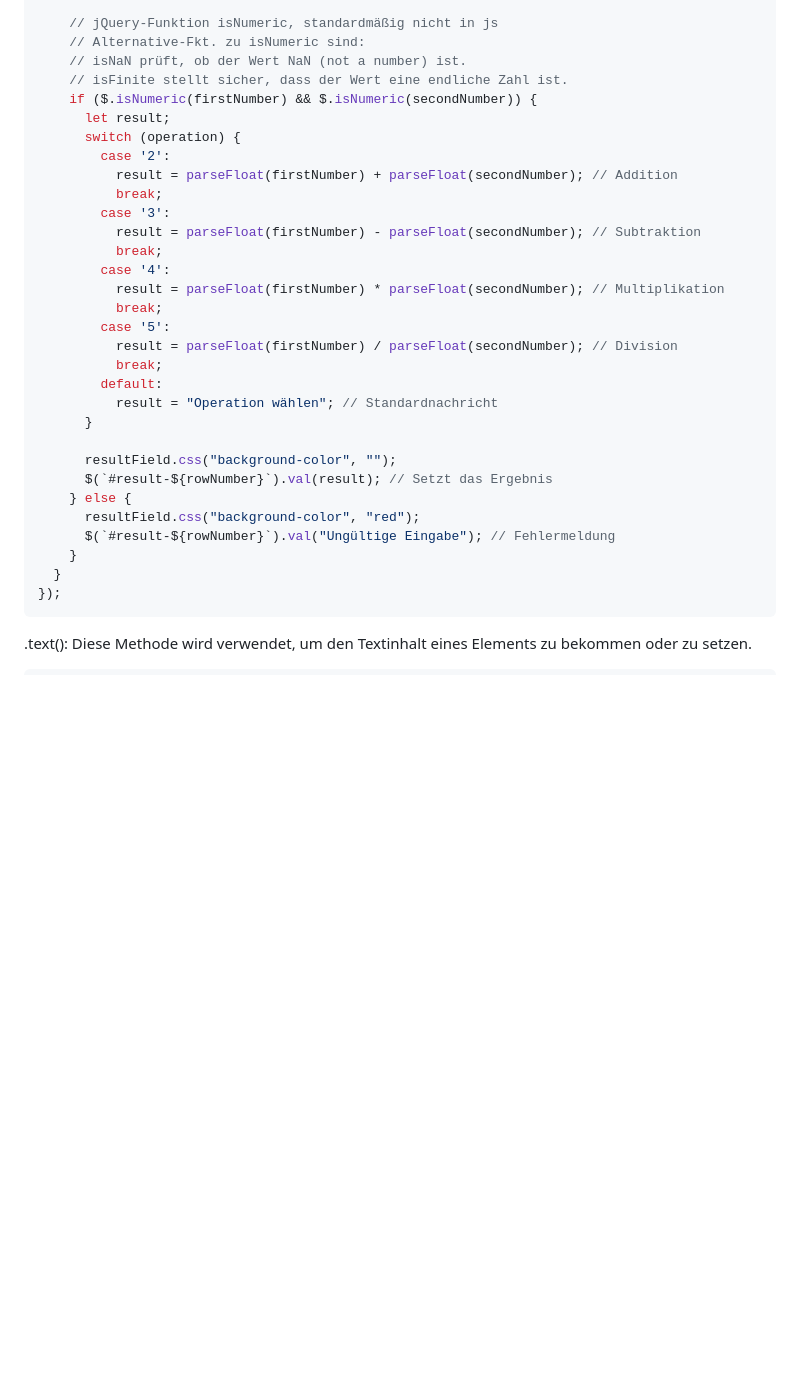
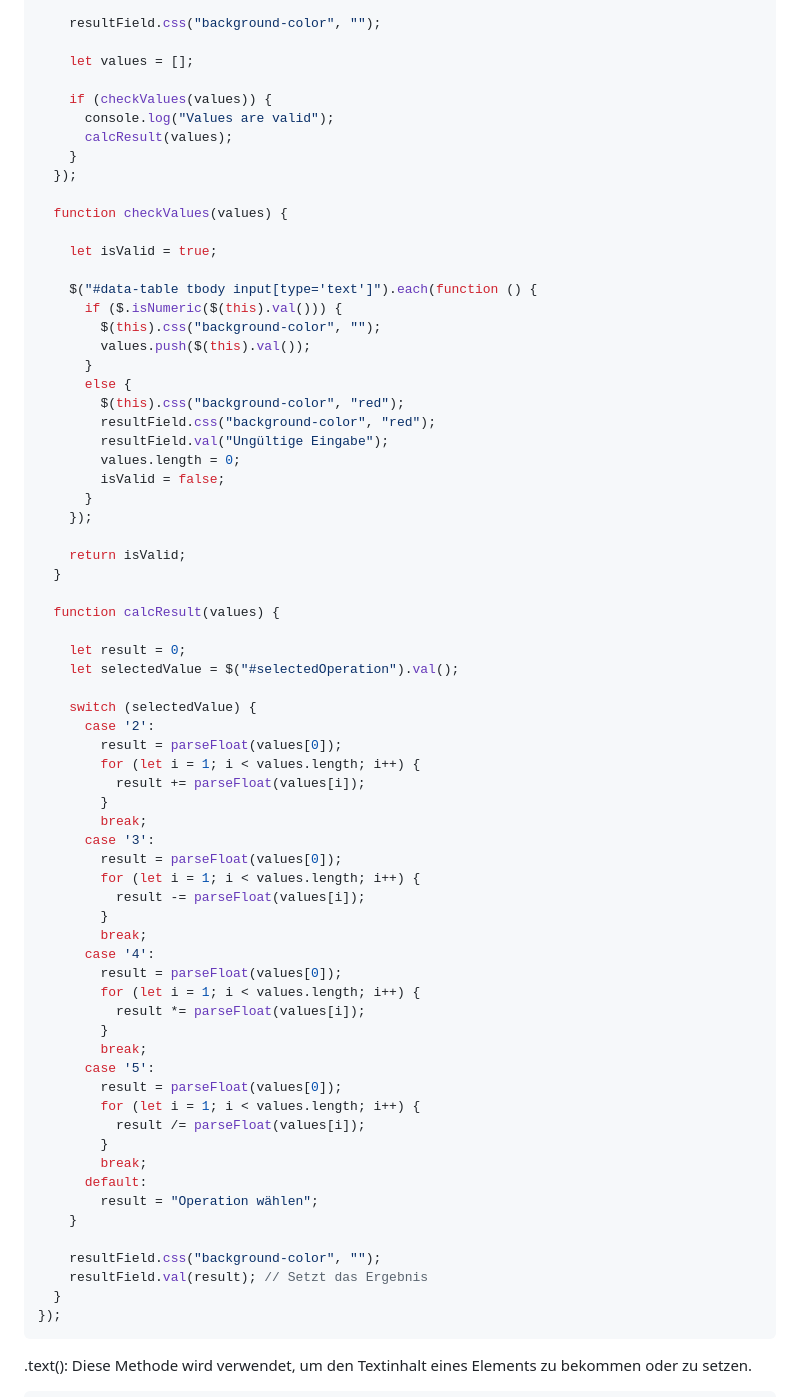
Before and after one commit to wm87/SimpleCalc, a Markdown page: README.md, the part around the change printed below. GitHub-like rendering; blank space fills up the shorter version.

Commit message:
update readme to new version of tr-venga

````diff
--- a/README.md
+++ b/README.md
@@ -222,33 +219,71 @@ $(document).ready(function () {
 
-    // jQuery-Funktion isNumeric, standardmäßig nicht in js
-    // Alternative-Fkt. zu isNumeric sind:
-    // isNaN prüft, ob der Wert NaN (not a number) ist.
-    // isFinite stellt sicher, dass der Wert eine endliche Zahl ist.
-    if ($.isNumeric(firstNumber) && $.isNumeric(secondNumber)) {
-      let result;
-      switch (operation) {
-        case '2':
-          result = parseFloat(firstNumber) + parseFloat(secondNumber); // Addition
-          break;
-        case '3':
-          result = parseFloat(firstNumber) - parseFloat(secondNumber); // Subtraktion
-          break;
-        case '4':
-          result = parseFloat(firstNumber) * parseFloat(secondNumber); // Multiplikation
-          break;
-        case '5':
-          result = parseFloat(firstNumber) / parseFloat(secondNumber); // Division
-          break;
-        default:
-          result = "Operation wählen"; // Standardnachricht
+    resultField.css("background-color", "");
+
+    let values = [];
+
+    if (checkValues(values)) {
+      console.log("Values are valid");
+      calcResult(values);
+    }
+  });
+
+  function checkValues(values) {
+
+    let isValid = true;
+
+    $("#data-table tbody input[type='text']").each(function () {
+      if ($.isNumeric($(this).val())) {
+        $(this).css("background-color", "");
+        values.push($(this).val());
       }
+      else {
+        $(this).css("background-color", "red");
+        resultField.css("background-color", "red");
+        resultField.val("Ungültige Eingabe");
+        values.length = 0;
+        isValid = false;
+      }
+    });
 
-      resultField.css("background-color", "");
-      $(`#result-${rowNumber}`).val(result); // Setzt das Ergebnis
-    } else {
-      resultField.css("background-color", "red");
-      $(`#result-${rowNumber}`).val("Ungültige Eingabe"); // Fehlermeldung
+    return isValid;
+  }
+
+  function calcResult(values) {
+
+    let result = 0;
+    let selectedValue = $("#selectedOperation").val();
+
+    switch (selectedValue) {
+      case '2':
+        result = parseFloat(values[0]);
+        for (let i = 1; i < values.length; i++) {
+          result += parseFloat(values[i]);
+        }
+        break;
+      case '3':
+        result = parseFloat(values[0]);
+        for (let i = 1; i < values.length; i++) {
+          result -= parseFloat(values[i]);
+        }
+        break;
+      case '4':
+        result = parseFloat(values[0]);
+        for (let i = 1; i < values.length; i++) {
+          result *= parseFloat(values[i]);
+        }
+        break;
+      case '5':
+        result = parseFloat(values[0]);
+        for (let i = 1; i < values.length; i++) {
+          result /= parseFloat(values[i]);
+        }
+        break;
+      default:
+        result = "Operation wählen";
     }
+
+    resultField.css("background-color", "");
+    resultField.val(result); // Setzt das Ergebnis
   }
 });
 ```
````
Also changed, not shown: other parts of README.md (+28 -31 lines).
